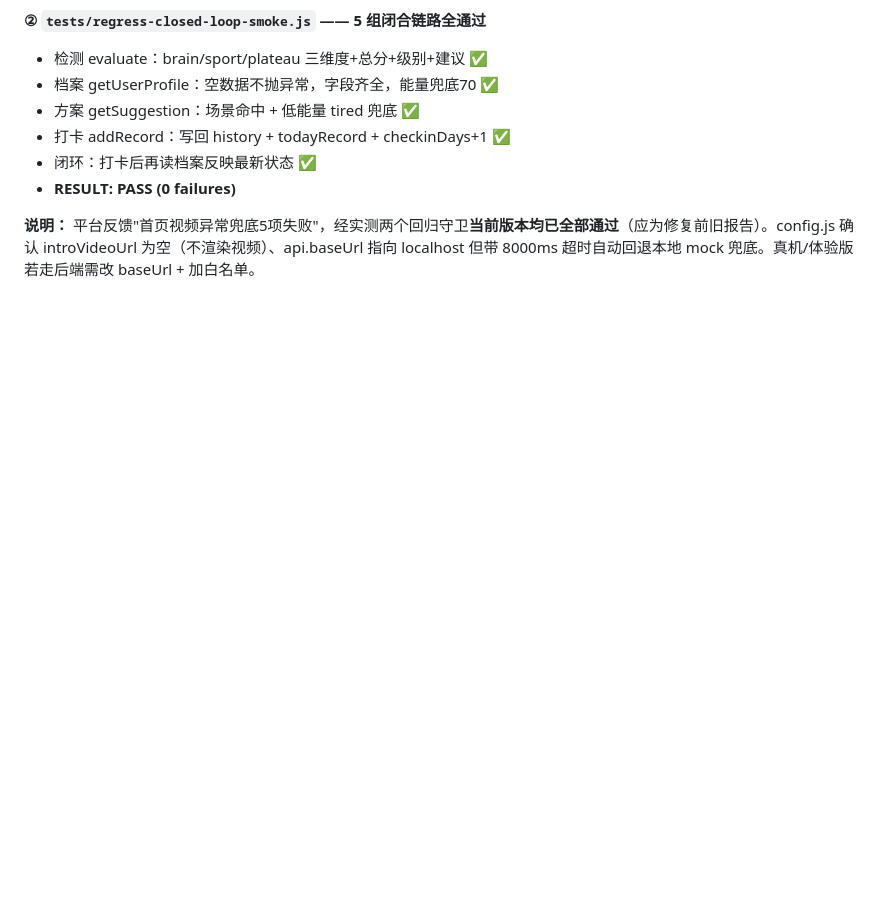
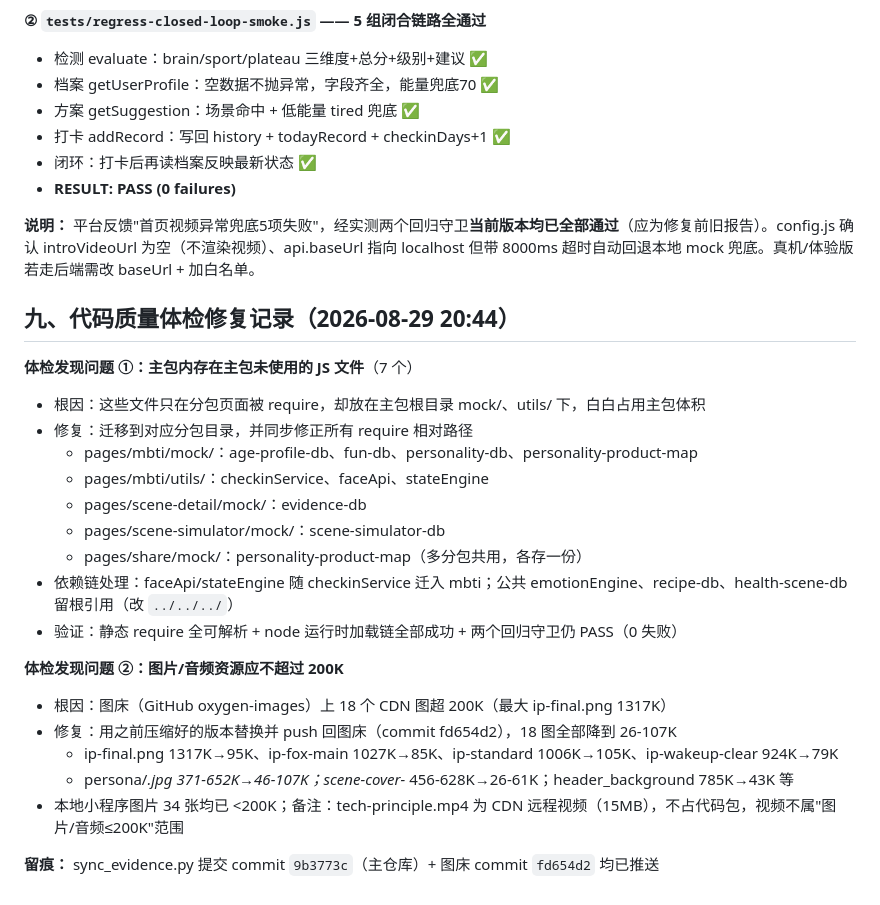
Before and after one commit to 817yzh/oxygen-miniprogram, a Markdown page: docs/测试记录_v1.0.0.md, the part around the change. Rendered like a GitHub page; blank space fills up the shorter version.

Commit message:
docs: 测试记录补充代码体检修复(lazyLoading JS迁移+图床压缩180K)

```diff
--- a/docs/测试记录_v1.0.0.md
+++ b/docs/测试记录_v1.0.0.md
@@ -80,3 +80,25 @@
 - **RESULT: PASS (0 failures)**
 
 **说明：** 平台反馈"首页视频异常兜底5项失败"，经实测两个回归守卫**当前版本均已全部通过**（应为修复前旧报告）。config.js 确认 introVideoUrl 为空（不渲染视频）、api.baseUrl 指向 localhost 但带 8000ms 超时自动回退本地 mock 兜底。真机/体验版若走后端需改 baseUrl + 加白名单。
+
+## 九、代码质量体检修复记录（2026-08-29 20:44）
+
+**体检发现问题 ①：主包内存在主包未使用的 JS 文件**（7 个）
+- 根因：这些文件只在分包页面被 require，却放在主包根目录 mock/、utils/ 下，白白占用主包体积
+- 修复：迁移到对应分包目录，并同步修正所有 require 相对路径
+  - pages/mbti/mock/：age-profile-db、fun-db、personality-db、personality-product-map
+  - pages/mbti/utils/：checkinService、faceApi、stateEngine
+  - pages/scene-detail/mock/：evidence-db
+  - pages/scene-simulator/mock/：scene-simulator-db
+  - pages/share/mock/：personality-product-map（多分包共用，各存一份）
+- 依赖链处理：faceApi/stateEngine 随 checkinService 迁入 mbti；公共 emotionEngine、recipe-db、health-scene-db 留根引用（改 `../../../`）
+- 验证：静态 require 全可解析 + node 运行时加载链全部成功 + 两个回归守卫仍 PASS（0 失败）
+
+**体检发现问题 ②：图片/音频资源应不超过 200K**
+- 根因：图床（GitHub oxygen-images）上 18 个 CDN 图超 200K（最大 ip-final.png 1317K）
+- 修复：用之前压缩好的版本替换并 push 回图床（commit fd654d2），18 图全部降到 26-107K
+  - ip-final.png 1317K→95K、ip-fox-main 1027K→85K、ip-standard 1006K→105K、ip-wakeup-clear 924K→79K
+  - persona/*.jpg 371-652K→46-107K；scene-cover-* 456-628K→26-61K；header_background 785K→43K 等
+- 本地小程序图片 34 张均已 <200K；备注：tech-principle.mp4 为 CDN 远程视频（15MB），不占代码包，视频不属"图片/音频≤200K"范围
+
+**留痕：** sync_evidence.py 提交 commit `9b3773c`（主仓库）+ 图床 commit `fd654d2` 均已推送
```
